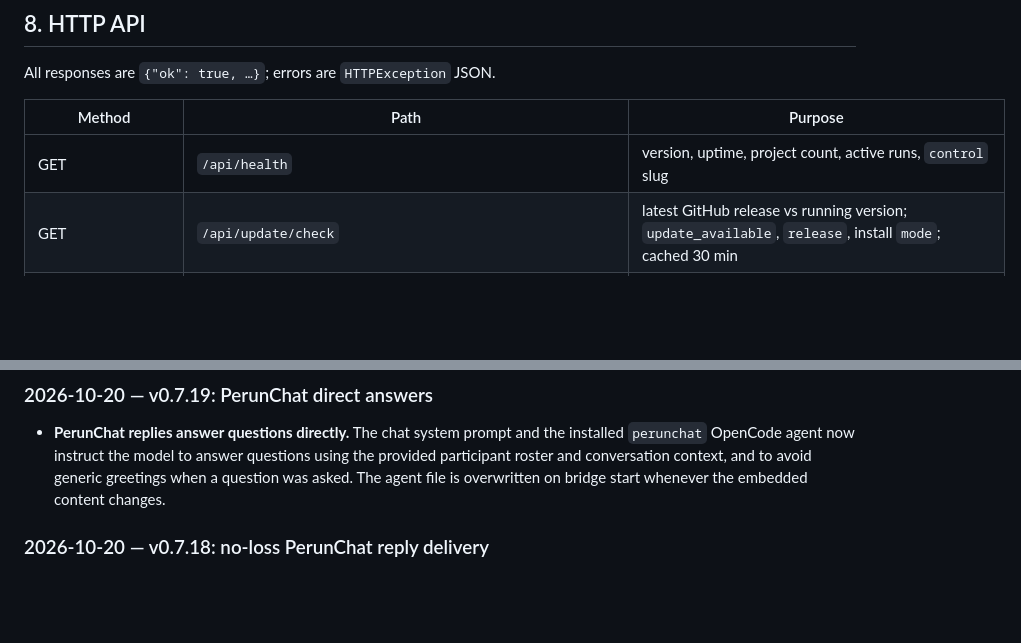
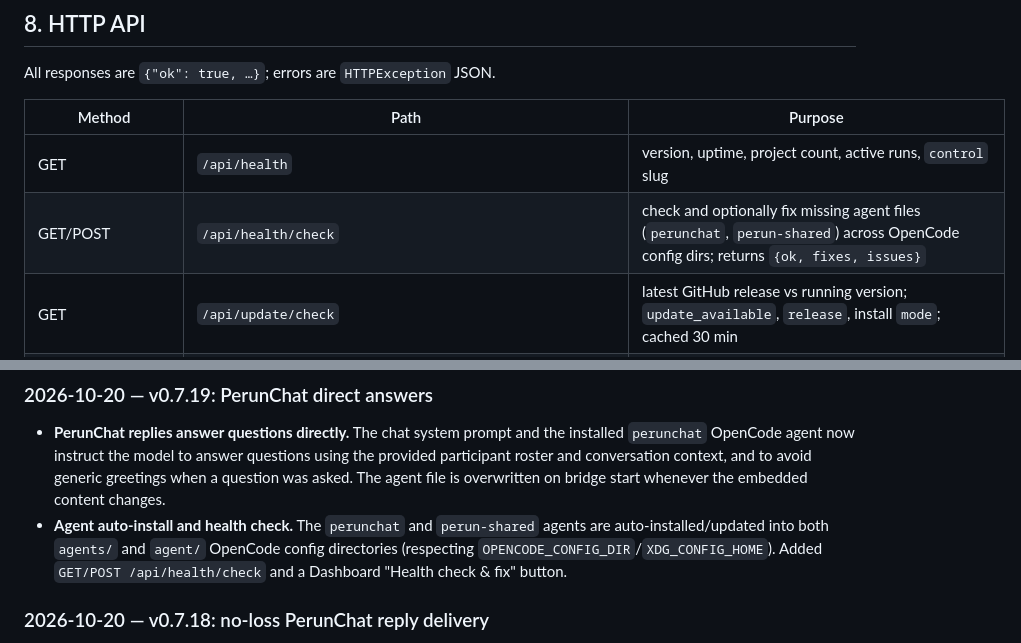
Before and after one commit to azagor/perun, a Markdown page: docs/TECHNICAL_DOCUMENTATION.md, 2 parts joined by grey strips. GitHub-like rendering; blank space fills up the shorter version.

Commit message:
docs: note agent auto-install and health check

```diff
--- a/docs/TECHNICAL_DOCUMENTATION.md
+++ b/docs/TECHNICAL_DOCUMENTATION.md
@@ -651,6 +651,7 @@ All responses are `{"ok": true, …}`; errors are `HTTPException` JSON.
 | Method | Path | Purpose |
 |---|---|---|
 | GET | `/api/health` | version, uptime, project count, active runs, `control` slug |
+| GET/POST | `/api/health/check` | check and optionally fix missing agent files (`perunchat`, `perun-shared`) across OpenCode config dirs; returns `{ok, fixes, issues}` |
 | GET | `/api/update/check` | latest GitHub release vs running version; `update_available`, `release`, install `mode`; cached 30 min |
 | GET | `/api/update/status` | persisted update job (`state`, `progress`, `log`, `from_version`, `to_version`) plus live `current` version |
 | POST | `/api/update/apply` | start the update; requires `{}` and the API token; refuses if no update, unsupported install mode, or dirty git checkout |
@@ -1609,6 +1610,7 @@ setting.
   questions using the provided participant roster and conversation context, and
   to avoid generic greetings when a question was asked. The agent file is
   overwritten on bridge start whenever the embedded content changes.
+* **Agent auto-install and health check.** The `perunchat` and `perun-shared` agents are auto-installed/updated into both `agents/` and `agent/` OpenCode config directories (respecting `OPENCODE_CONFIG_DIR`/`XDG_CONFIG_HOME`). Added `GET/POST /api/health/check` and a Dashboard "Health check & fix" button.
 
 ### 2026-10-20 — v0.7.18: no-loss PerunChat reply delivery
 
```
